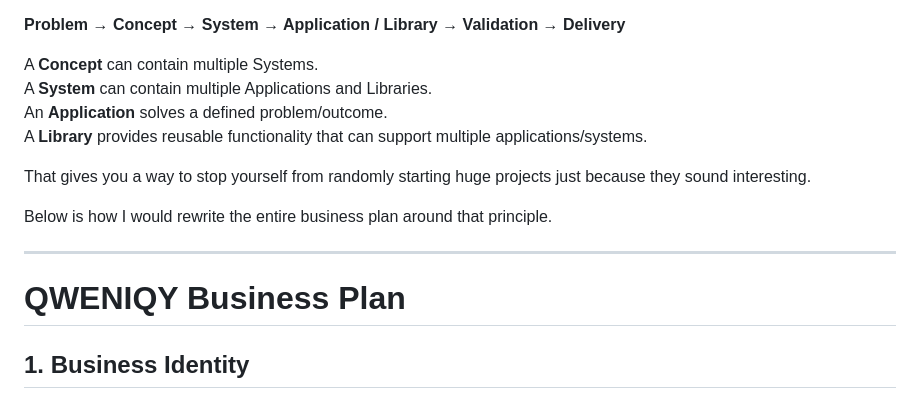
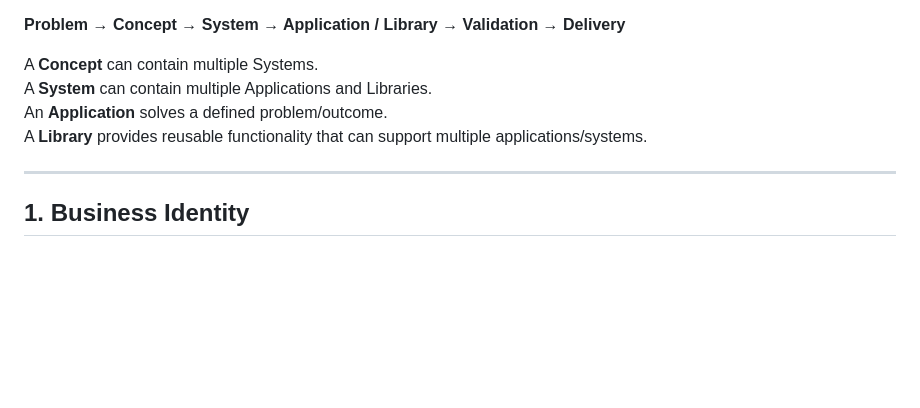
Before and after one commit to qweniqy/qweniqy, a Markdown page: Business Plan.md, the part around the change. GitHub-like rendering; blank space fills up the shorter version.

Commit message:
sync: update Business Plan.md

```diff
--- a/Business Plan.md
+++ b/Business Plan.md
@@ -11,13 +11,7 @@ A **System** can contain multiple Applications and Libraries.
 An **Application** solves a defined problem/outcome.
 A **Library** provides reusable functionality that can support multiple applications/systems.
 
-That gives you a way to stop yourself from randomly starting huge projects just because they sound interesting.
-
-Below is how I would rewrite the entire business plan around that principle.
-
 ---
-
-# QWENIQY Business Plan
 
 ## 1. Business Identity
 
```
